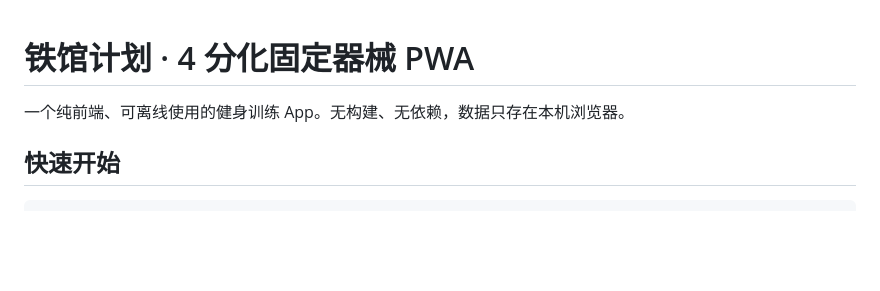
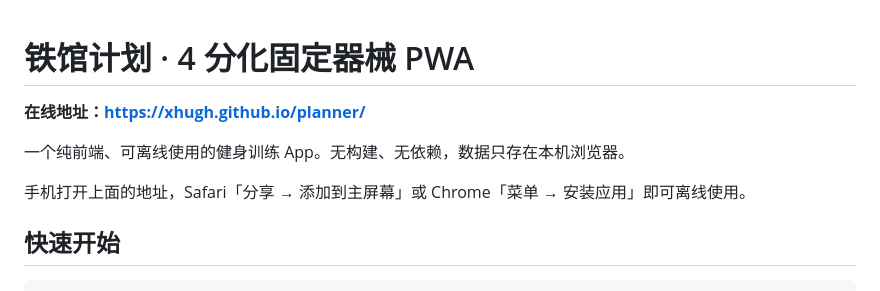
Before and after one commit to xHugh/planner, a Markdown page: README.md, the part around the change. Rendered like a GitHub page; blank space fills up the shorter version.

Commit message:
docs: 补充线上地址与手机安装说明

```diff
--- a/README.md
+++ b/README.md
@@ -1,6 +1,10 @@
 # 铁馆计划 · 4 分化固定器械 PWA
 
+**在线地址：<https://xhugh.github.io/planner/>**
+
 一个纯前端、可离线使用的健身训练 App。无构建、无依赖，数据只存在本机浏览器。
+
+手机打开上面的地址，Safari「分享 → 添加到主屏幕」或 Chrome「菜单 → 安装应用」即可离线使用。
 
 ## 快速开始
 
```
